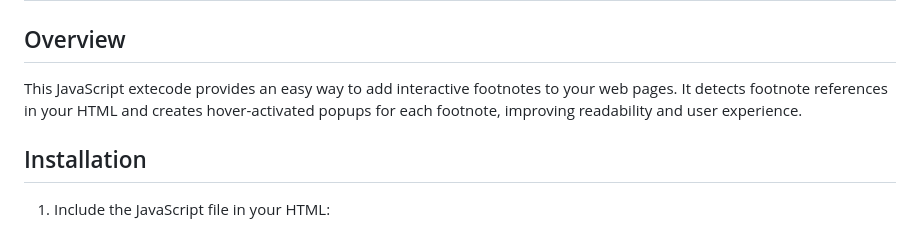
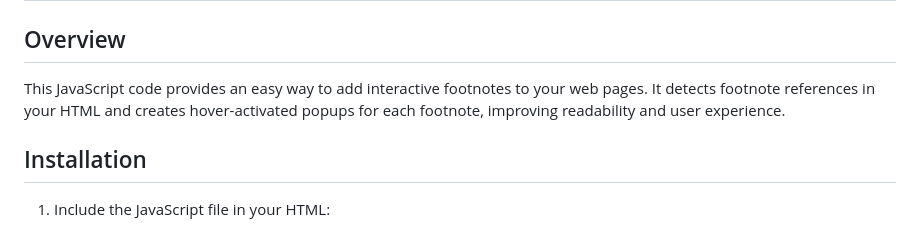
Before and after one commit to CSE210-Team-09/cse210-tinyfoot-team09, a Markdown page: docs/documentation.md, the part around the change. Rendered like a GitHub page.

Commit message:
Issue #9: minor fix

```diff
--- a/docs/documentation.md
+++ b/docs/documentation.md
@@ -2,7 +2,7 @@
 
 ## Overview
 
-This JavaScript extecode provides an easy way to add interactive footnotes to your web pages. It detects footnote references in your HTML and creates hover-activated popups for each footnote, improving readability and user experience.
+This JavaScript code provides an easy way to add interactive footnotes to your web pages. It detects footnote references in your HTML and creates hover-activated popups for each footnote, improving readability and user experience.
 
 ## Installation
 
```
